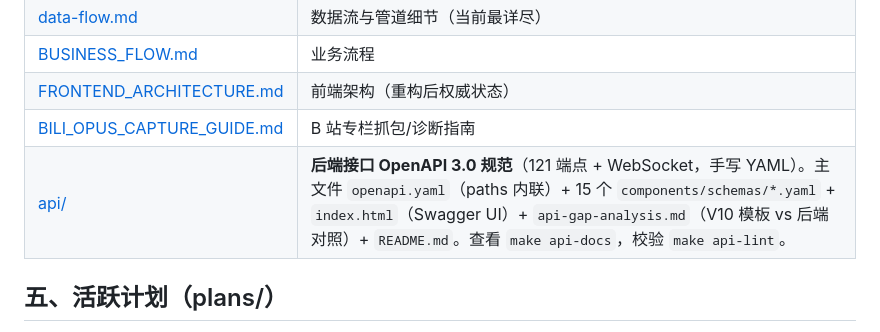
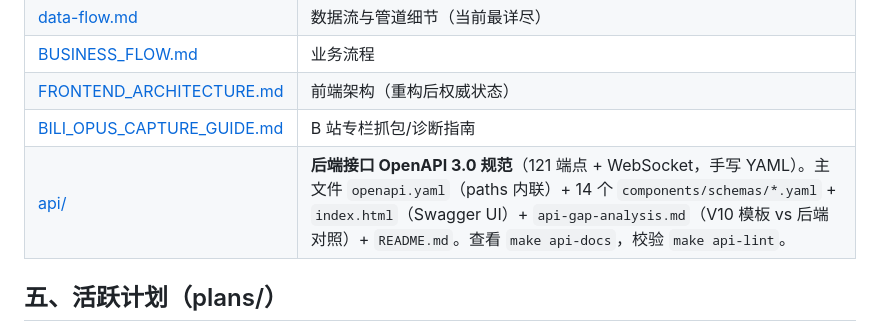
Before and after one commit to lililixxx1/hikami-go, a Markdown page: docs/DOCUMENTATION_INDEX.md, the part around the change. Drawn GitHub-style.

```diff
--- a/docs/DOCUMENTATION_INDEX.md
+++ b/docs/DOCUMENTATION_INDEX.md
@@ -39,7 +39,7 @@
 | [BUSINESS_FLOW.md](BUSINESS_FLOW.md) | 业务流程 |
 | [FRONTEND_ARCHITECTURE.md](FRONTEND_ARCHITECTURE.md) | 前端架构（重构后权威状态） |
 | [BILI_OPUS_CAPTURE_GUIDE.md](BILI_OPUS_CAPTURE_GUIDE.md) | B 站专栏抓包/诊断指南 |
-| [api/](api/) | **后端接口 OpenAPI 3.0 规范**（121 端点 + WebSocket，手写 YAML）。主文件 `openapi.yaml`（paths 内联）+ 15 个 `components/schemas/*.yaml` + `index.html`（Swagger UI）+ `api-gap-analysis.md`（V10 模板 vs 后端对照）+ `README.md`。查看 `make api-docs`，校验 `make api-lint`。 |
+| [api/](api/) | **后端接口 OpenAPI 3.0 规范**（121 端点 + WebSocket，手写 YAML）。主文件 `openapi.yaml`（paths 内联）+ 14 个 `components/schemas/*.yaml` + `index.html`（Swagger UI）+ `api-gap-analysis.md`（V10 模板 vs 后端对照）+ `README.md`。查看 `make api-docs`，校验 `make api-lint`。 |
 
 ## 五、活跃计划（plans/）
 
```
Also changed, not shown: AGENTS.md (+1 -1 lines).
